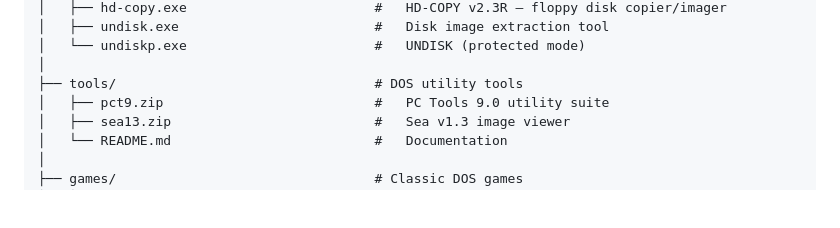
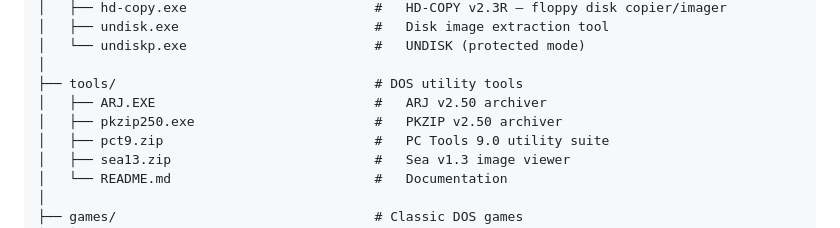
Before and after one commit to weibifan/msdos, a Markdown page: README.md, the part around the change. Rendered like a GitHub page; blank space fills up the shorter version.

```diff
--- a/README.md
+++ b/README.md
@@ -50,6 +50,8 @@ msdos/
 │   └── undiskp.exe                        #   UNDISK (protected mode)
 │
 ├── tools/                                 # DOS utility tools
+│   ├── ARJ.EXE                            #   ARJ v2.50 archiver
+│   ├── pkzip250.exe                       #   PKZIP v2.50 archiver
 │   ├── pct9.zip                           #   PC Tools 9.0 utility suite
 │   ├── sea13.zip                          #   Sea v1.3 image viewer
 │   └── README.md                          #   Documentation
```
Also changed, not shown: README.zh-CN.md (+2 -0 lines).
